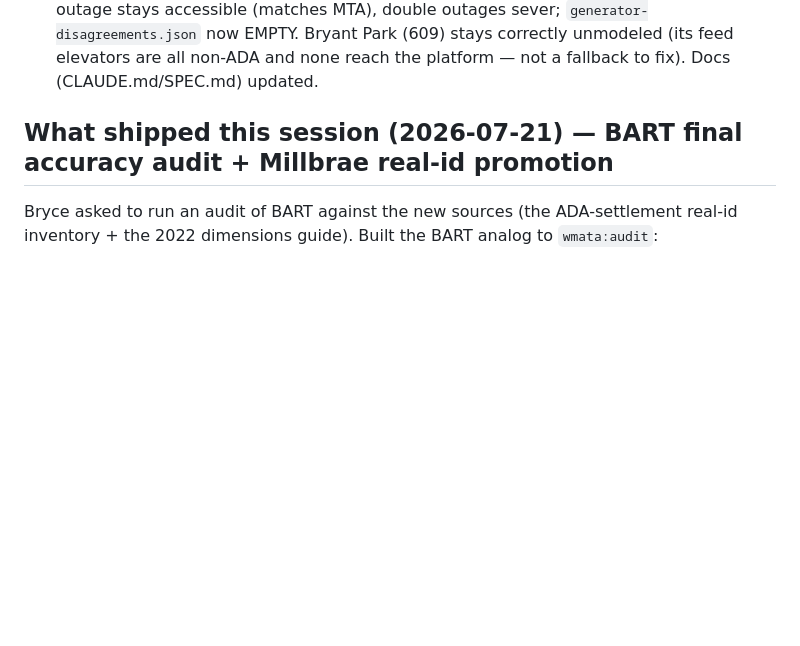
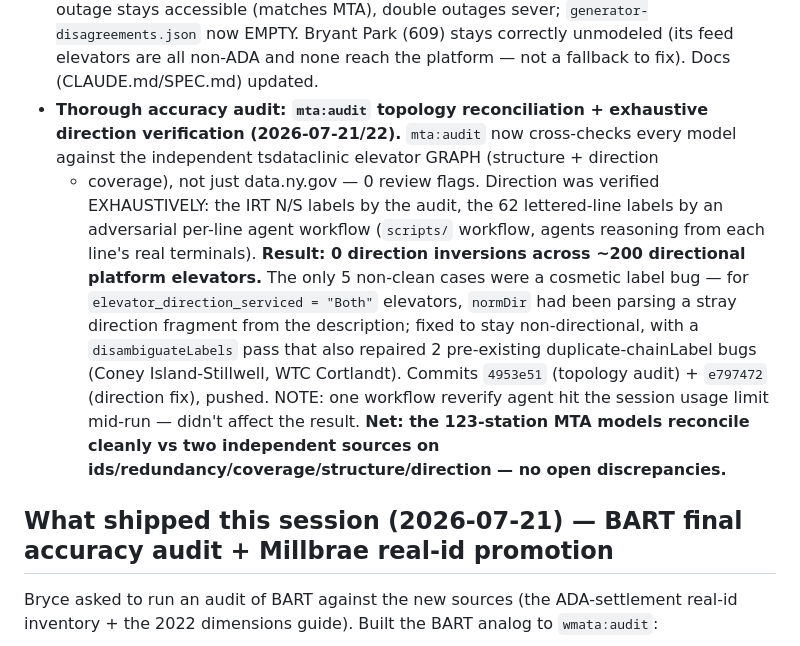
Before and after one commit to TrainsitAccess/liftwatch, a Markdown page: HANDOFF.md, the part around the change. GitHub-like rendering; blank space fills up the shorter version.

```diff
--- a/HANDOFF.md
+++ b/HANDOFF.md
@@ -135,6 +135,23 @@ ramp question.
   `generator-disagreements.json` now EMPTY. Bryant Park (609) stays correctly
   unmodeled (its feed elevators are all non-ADA and none reach the platform — not
   a fallback to fix). Docs (CLAUDE.md/SPEC.md) updated.
+- **Thorough accuracy audit: `mta:audit` topology reconciliation + exhaustive
+  direction verification (2026-07-21/22).** `mta:audit` now cross-checks every
+  model against the independent tsdataclinic elevator GRAPH (structure + direction
+  + coverage), not just data.ny.gov — 0 review flags. Direction was verified
+  EXHAUSTIVELY: the IRT N/S labels by the audit, the 62 lettered-line labels by an
+  adversarial per-line agent workflow (`scripts/` workflow, agents reasoning from
+  each line's real terminals). **Result: 0 direction inversions across ~200
+  directional platform elevators.** The only 5 non-clean cases were a cosmetic
+  label bug — for `elevator_direction_serviced = "Both"` elevators, `normDir` had
+  been parsing a stray direction fragment from the description; fixed to stay
+  non-directional, with a `disambiguateLabels` pass that also repaired 2
+  pre-existing duplicate-chainLabel bugs (Coney Island-Stillwell, WTC Cortlandt).
+  Commits `4953e51` (topology audit) + `e797472` (direction fix), pushed. NOTE:
+  one workflow reverify agent hit the session usage limit mid-run — didn't affect
+  the result. **Net: the 123-station MTA models reconcile cleanly vs two
+  independent sources on ids/redundancy/coverage/structure/direction — no open
+  discrepancies.**
 
 ## What shipped this session (2026-07-21) — BART final accuracy audit + Millbrae real-id promotion
 
```
Also changed, not shown: CLAUDE.md (+23 -3 lines), SPEC.md (+19 -1 lines).
